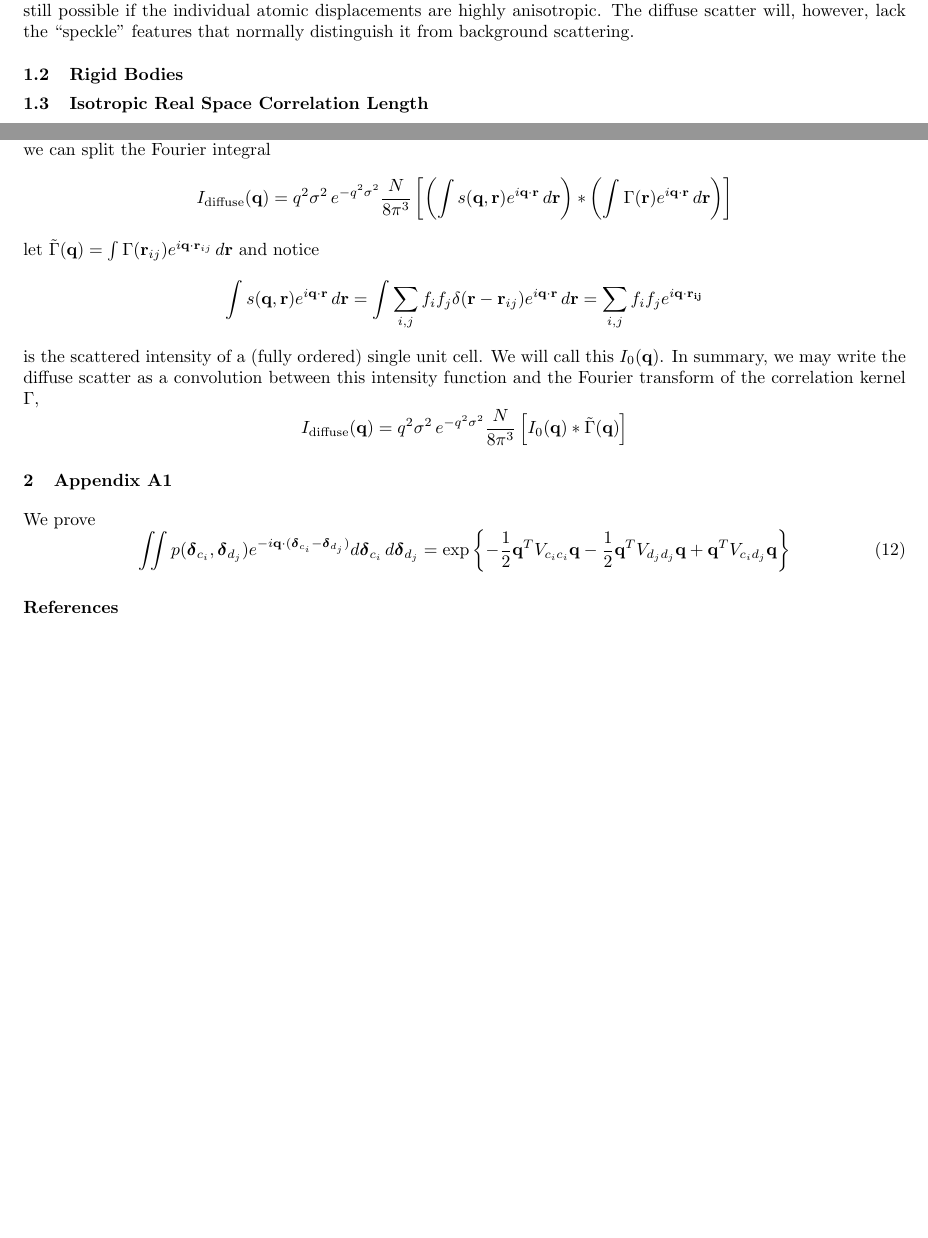
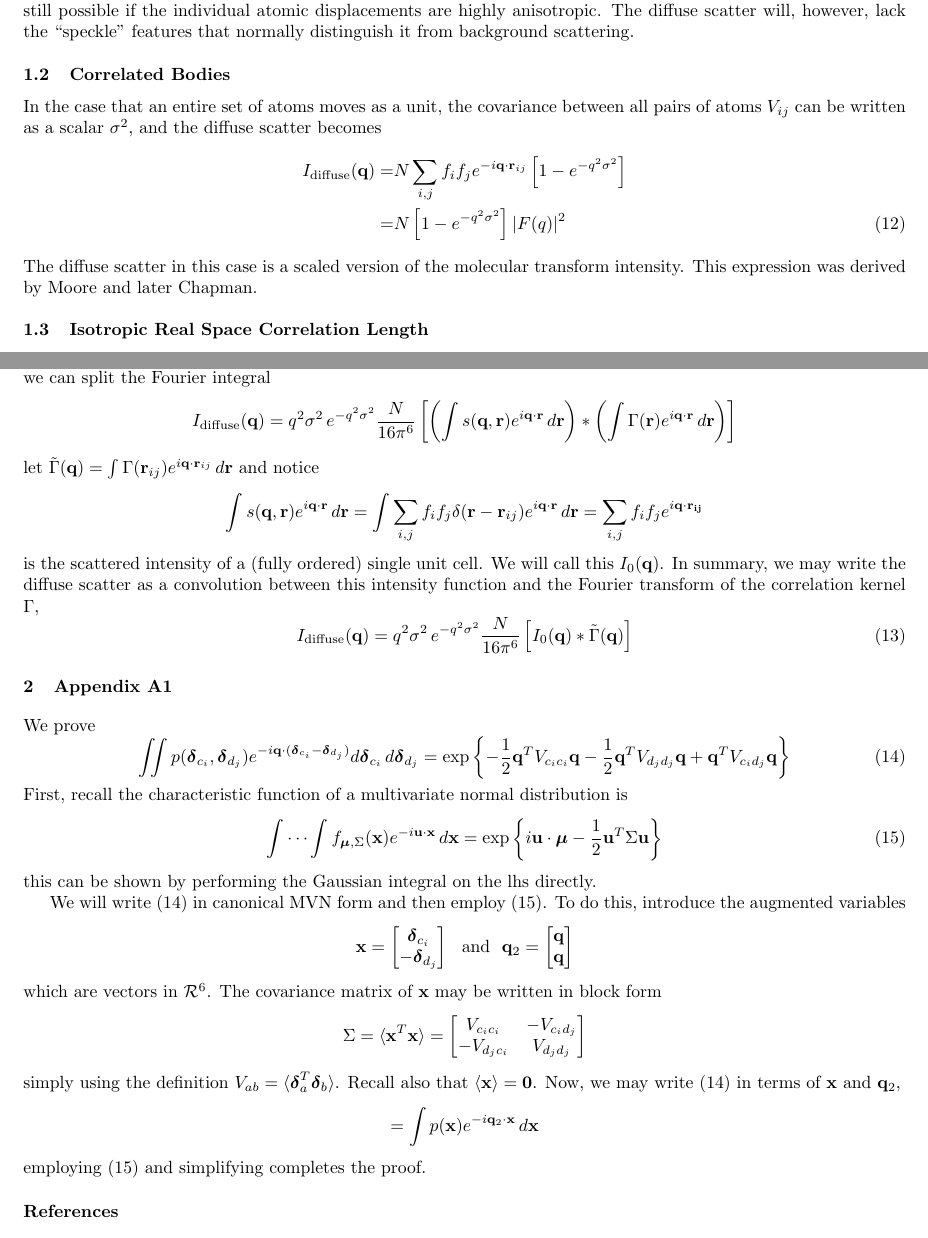
Before and after one commit to fredericpoitevin/diffuse, a LaTeX document (latex/diffuse_scatter.tex): two parts of pages 2 and 3 of 3, joined at a grey line, cut so that both start at the same text, the shorter picture padded with empty space. Compiled offline with pdfLaTeX.

Commit message:
added rigid bodies, proof

```diff
--- a/latex/diffuse_scatter.tex
+++ b/latex/diffuse_scatter.tex
@@ -189,7 +189,17 @@ I_\mathrm{diffuse} (\mathbf{q}) = N \sum_{i} f_i^2
 just a relatively unstructured background remains, proportional to the anisotropic B-factors. Note anisotropy is still possible if the individual atomic displacements are highly anisotropic. The diffuse scatter will, however, lack the ``speckle'' features that normally distinguish it from background scattering.
 
 %%%
-\subsection{Rigid Bodies}
+\subsection{Correlated Bodies}
+In the case that an entire set of atoms moves as a unit, the covariance between all pairs of atoms $V_{ij}$ can be written as a scalar $\sigma^2$, and the diffuse scatter becomes
+\begin{align}
+I_\mathrm{diffuse} (\mathbf{q}) =&
+N \sum\limits_{i,j} f_i f_j e^{-i \mathbf{q} \cdot \mathbf{r}_{ij}}
+\left[ 1 - e^{- q^2 \sigma^2} \right]
+\nonumber \\
+%
+=& N \left[ 1 - e^{- q^2 \sigma^2} \right] |F(q)|^2
+\end{align}
+The diffuse scatter in this case is a scaled version of the molecular transform intensity. This expression was derived by Moore and later Chapman.
 
 
 %%%
@@ -231,7 +241,7 @@ I_\mathrm{diffuse} (\mathbf{q}) = q^2 \sigma^2 \, e^{- q^2 \sigma^2} N
 \]
 using the Fourier convolution theorem (specifically, here that $ \mathcal{F}[ f \cdot g ] = \mathcal{F}^{-1}[f] \ast \mathcal{F}^{-1}[g]$, with $\ast$ denoting convolution), we can split the Fourier integral
 \[
-I_\mathrm{diffuse} (\mathbf{q}) = q^2 \sigma^2 \, e^{- q^2 \sigma^2} \frac{N}{8 \pi^3}
+I_\mathrm{diffuse} (\mathbf{q}) = q^2 \sigma^2 \, e^{- q^2 \sigma^2} \frac{N}{16 \pi^6}
 \left[ \left( \int s( \mathbf{q}, \mathbf{r})  e^{i \mathbf{q} \cdot \mathbf{r}} \, d \mathbf{r} \right) \ast
 \left( \int \Gamma(\mathbf{r})   e^{i \mathbf{q} \cdot \mathbf{r}} \, d \mathbf{r} \right) \right]
 \]
@@ -244,10 +254,10 @@ let $\tilde{\Gamma} (\mathbf{q}) = \int \Gamma(\mathbf{r}_{ij})   e^{i \mathbf{q
 \sum_{i,j} f_i f_j e^{i \mathbf{q} \cdot \mathbf{r_{ij}}}
 \]
 is the scattered intensity of a (fully ordered) single unit cell. We will call this $I_0(\mathbf{q})$. In summary, we may write the diffuse scatter as a convolution between this intensity function and the Fourier transform of the correlation kernel $\Gamma$,
-\[
-I_\mathrm{diffuse} (\mathbf{q}) = q^2 \sigma^2 \, e^{- q^2 \sigma^2} \frac{N}{8 \pi^3}
+\begin{equation}
+I_\mathrm{diffuse} (\mathbf{q}) = q^2 \sigma^2 \, e^{- q^2 \sigma^2} \frac{N}{16 \pi^6}
 \left[ I_0(\mathbf{q}) \ast \tilde{\Gamma}(\mathbf{q}) \right]
-\]
+\end{equation}
 
 
 \section{Appendix A1}
@@ -262,12 +272,46 @@ d \boldsymbol{\delta}_{c_i}  \, d \boldsymbol{\delta}_{d_j}
 - \frac{1}{2} \mathbf{q}^T V_{d_j d_j} \mathbf{q}
 + \mathbf{q}^T V_{c_i d_j} \mathbf{q}
 \right\}
-\label{eq:disorder_term}
+\label{eq:disorder_term2}
 \end{equation}
+First, recall the characteristic function of a multivariate normal distribution is
+\begin{equation}
+\int \cdots \int f_{\boldsymbol{\mu}, \Sigma}(\mathbf{x}) e^{-i \mathbf{u} \cdot \mathbf{x}} \, d \mathbf{x}
+= \exp \left\{ i \mathbf{u} \cdot \boldsymbol{\mu} - \frac{1}{2} \mathbf{u}^T \Sigma \mathbf{u} \right\}
+\label{eq:mvnlemma}
+\end{equation}
+this can be shown by performing the Gaussian integral on the lhs directly.
 
-
-
-
+We will write (\ref{eq:disorder_term2}) in canonical MVN form and then employ (\ref{eq:mvnlemma}). To do this, introduce the augmented variables
+\[
+\mathbf{x} =
+\begin{bmatrix}
+\boldsymbol{\delta}_{c_i} \\
+- \boldsymbol{\delta}_{d_j}
+\end{bmatrix}
+%
+\ \ \mathrm{and} \ \
+%
+\mathbf{q}_2 =
+\begin{bmatrix}
+\mathbf{q} \\
+\mathbf{q}
+\end{bmatrix}
+\]
+which are vectors in $\mathcal{R}^6$. The covariance matrix of $\mathbf{x}$ may be written in block form
+\[
+\Sigma =
+\langle \mathbf{x}^T  \mathbf{x} \rangle =
+\begin{bmatrix}
+V_{{c_i}{c_i}} & -V_{{c_i}{d_j}} \\
+-V_{{d_j}{c_i}} & V_{{d_j}{d_j}} \\
+\end{bmatrix}
+\]
+simply using the definition $V_{ab} = \langle \boldsymbol{\delta}_{a}^T\boldsymbol{\delta}_{b} \rangle$. Recall also that $\langle \mathbf{x} \rangle = \mathbf{0}$. Now, we may write (\ref{eq:disorder_term2}) in terms of $\mathbf{x}$ and $\mathbf{q}_2$,
+\[
+= \int p(\mathbf{x} ) e^{- i \mathbf{q}_2 \cdot \mathbf{x} } \, d \mathbf{x}
+\]
+employing (\ref{eq:mvnlemma}) and simplifying completes the proof.
 
 \bibliography{diffuse_scatter}
 
```
Also changed, not shown: latex/diffuse_scatter.pdf, latex/diffuse_scatter.tex (4 more changed lines).
